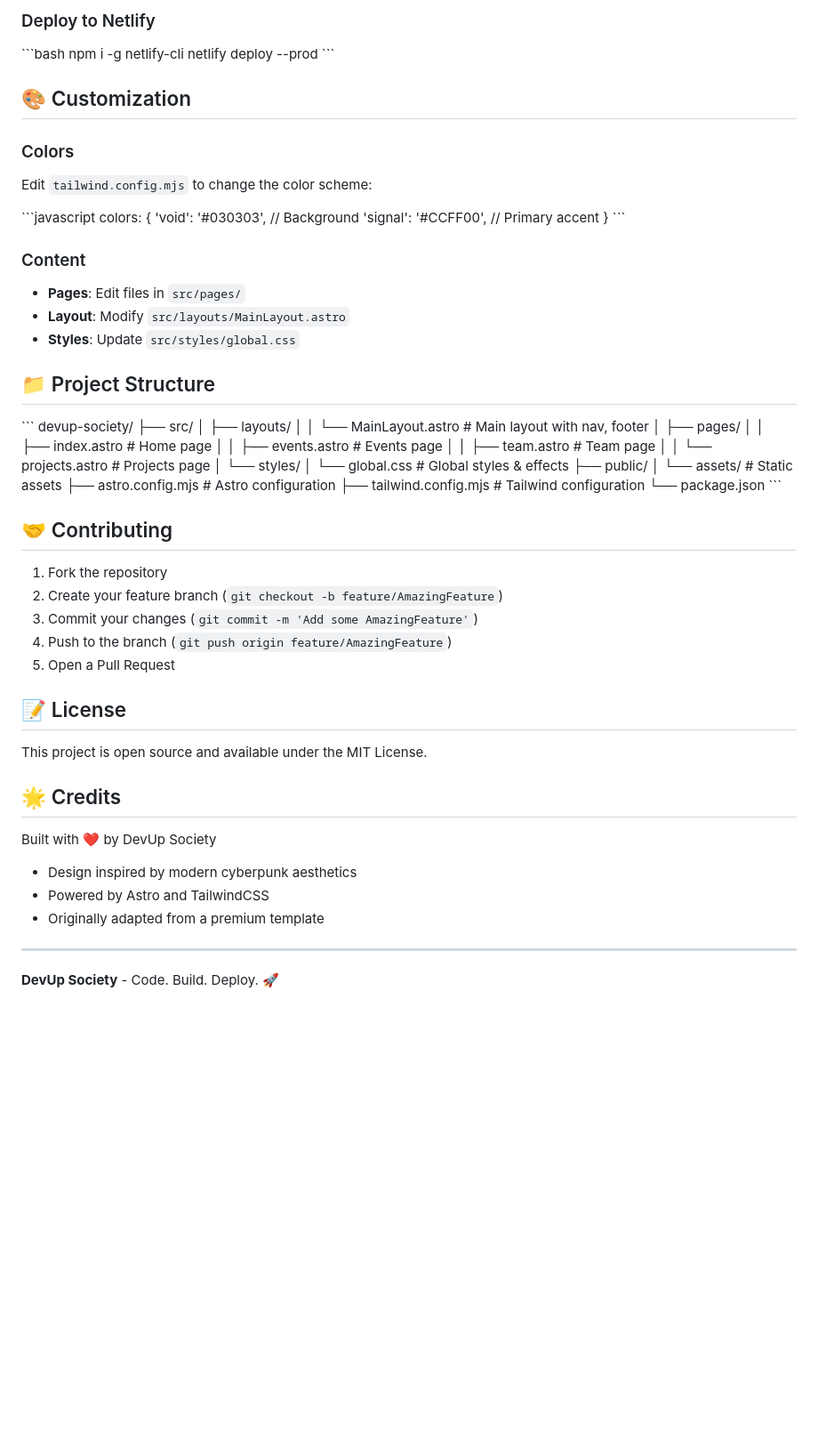
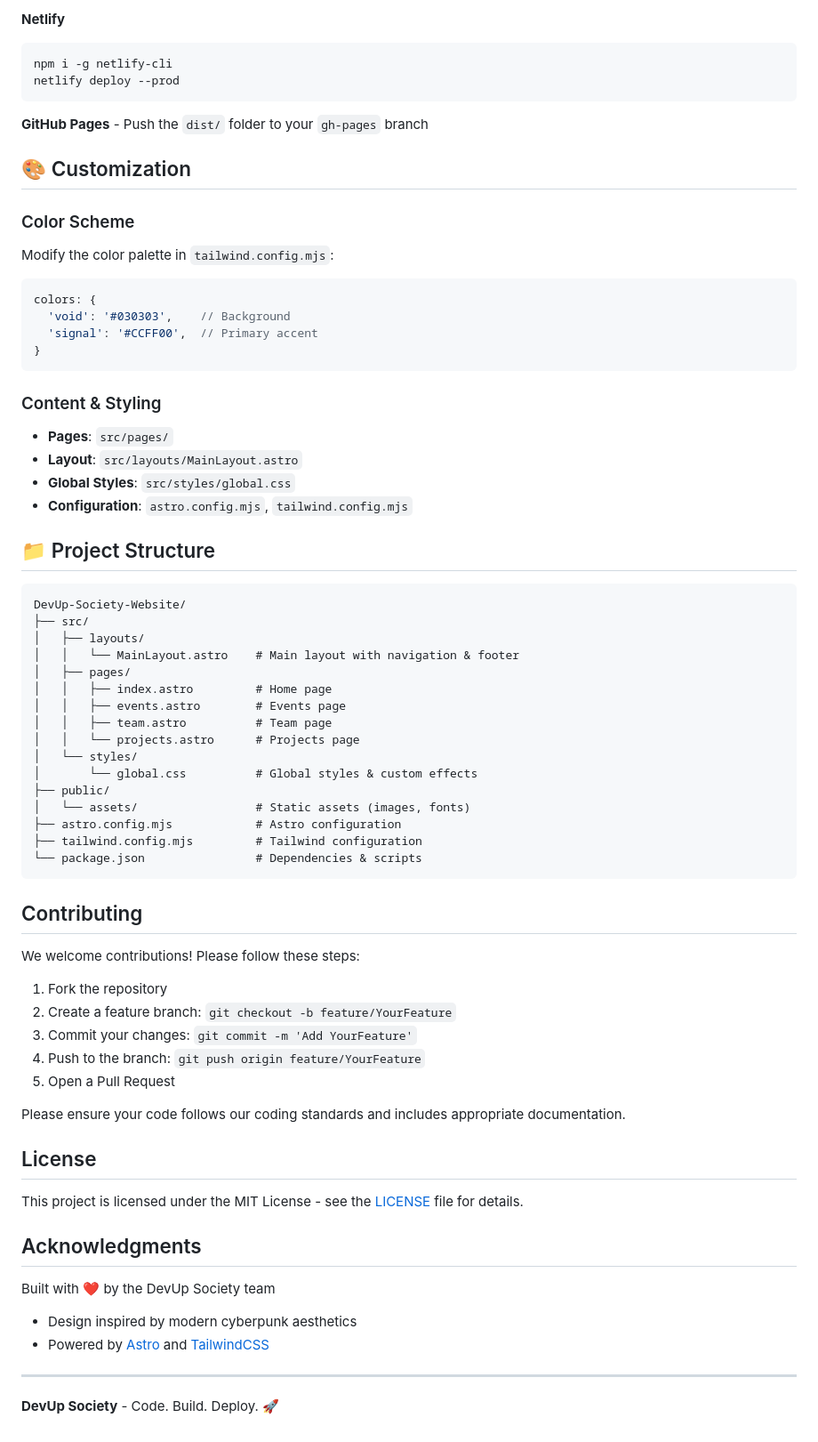
Before and after one commit to DevUp-Society/DevUp-Society-Website, a Markdown page: README.md, the part around one of its changes. Shown at 89% size. Rendered like a GitHub page; blank space fills up the shorter version.

Commit message:
Updated README.md with links and formatting

````diff
--- a/README.md
+++ b/README.md
@@ -70,70 +85,75 @@ vercel
 
-### Deploy to Netlify
-
-\`\`\`bash
+**Netlify**
+```bash
 npm i -g netlify-cli
 netlify deploy --prod
-\`\`\`
+```
+
+**GitHub Pages** - Push the `dist/` folder to your `gh-pages` branch
 
 ## 🎨 Customization
 
-### Colors
+### Color Scheme
 
-Edit `tailwind.config.mjs` to change the color scheme:
+Modify the color palette in `tailwind.config.mjs`:
 
-\`\`\`javascript
+```javascript
 colors: {
   'void': '#030303',    // Background
   'signal': '#CCFF00',  // Primary accent
 }
-\`\`\`
+```
 
-### Content
+### Content & Styling
 
-- **Pages**: Edit files in `src/pages/`
-- **Layout**: Modify `src/layouts/MainLayout.astro`
-- **Styles**: Update `src/styles/global.css`
+- **Pages**: `src/pages/`
+- **Layout**: `src/layouts/MainLayout.astro`
+- **Global Styles**: `src/styles/global.css`
+- **Configuration**: `astro.config.mjs`, `tailwind.config.mjs`
 
 ## 📁 Project Structure
 
-\`\`\`
-devup-society/
+```
+DevUp-Society-Website/
 ├── src/
 │   ├── layouts/
-│   │   └── MainLayout.astro    # Main layout with nav, footer
+│   │   └── MainLayout.astro    # Main layout with navigation & footer
 │   ├── pages/
 │   │   ├── index.astro         # Home page
 │   │   ├── events.astro        # Events page
 │   │   ├── team.astro          # Team page
 │   │   └── projects.astro      # Projects page
 │   └── styles/
-│       └── global.css          # Global styles & effects
+│       └── global.css          # Global styles & custom effects
 ├── public/
-│   └── assets/                 # Static assets
+│   └── assets/                 # Static assets (images, fonts)
 ├── astro.config.mjs            # Astro configuration
 ├── tailwind.config.mjs         # Tailwind configuration
-└── package.json
-\`\`\`
+└── package.json                # Dependencies & scripts
+```
 
-## 🤝 Contributing
+##  Contributing
+
+We welcome contributions! Please follow these steps:
 
 1. Fork the repository
-2. Create your feature branch (`git checkout -b feature/AmazingFeature`)
-3. Commit your changes (`git commit -m 'Add some AmazingFeature'`)
-4. Push to the branch (`git push origin feature/AmazingFeature`)
+2. Create a feature branch: `git checkout -b feature/YourFeature`
+3. Commit your changes: `git commit -m 'Add YourFeature'`
+4. Push to the branch: `git push origin feature/YourFeature`
 5. Open a Pull Request
 
-## 📝 License
+Please ensure your code follows our coding standards and includes appropriate documentation.
 
-This project is open source and available under the MIT License.
+##  License
 
-## 🌟 Credits
+This project is licensed under the MIT License - see the [LICENSE](LICENSE) file for details.
 
-Built with ❤️ by DevUp Society
+##  Acknowledgments
+
+Built with ❤️ by the DevUp Society team
 
 - Design inspired by modern cyberpunk aesthetics
-- Powered by Astro and TailwindCSS
-- Originally adapted from a premium template
+- Powered by [Astro](https://astro.build) and [TailwindCSS](https://tailwindcss.com)
 
 ---
 
````
Also changed, not shown: other parts of README.md (+48 -33 lines).
